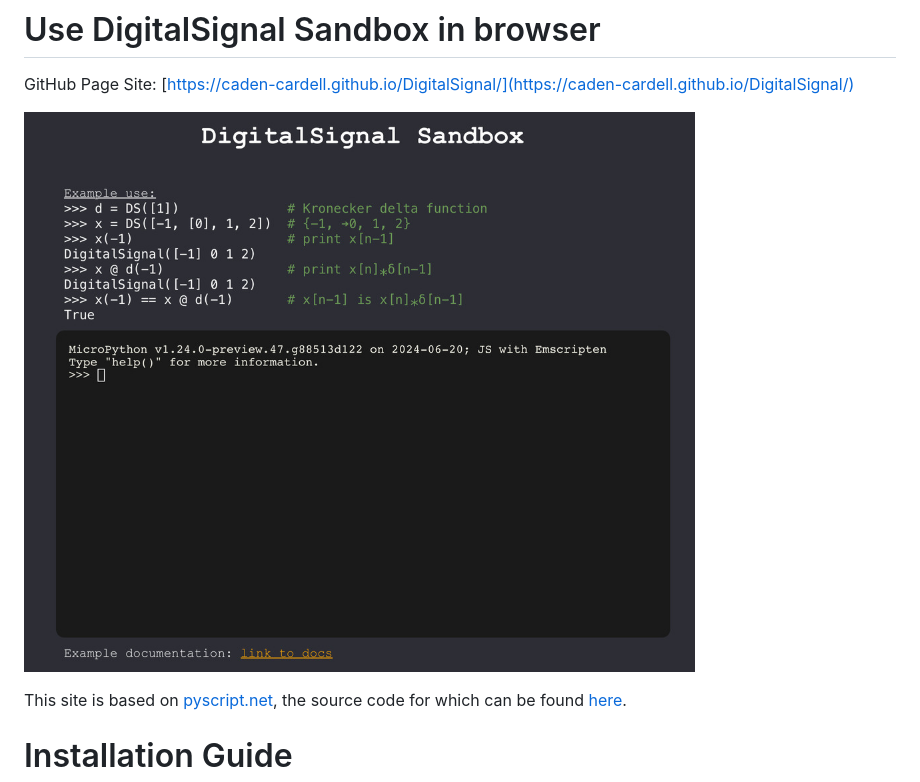
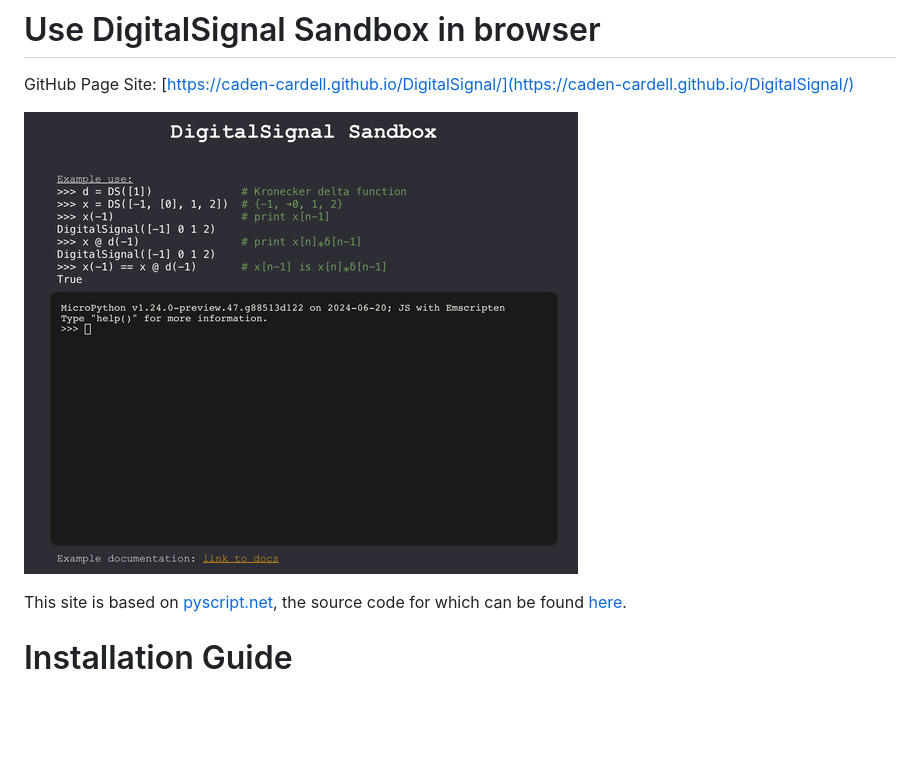
Before and after one commit to caden-cardell/DigitalSignal, a Markdown page: README.md, the part around the change. Rendered like a GitHub page; pictures changed too: images/digital_signal_sandbox_small.jpg (added); blank space fills up the shorter version.

Commit message:
smaller image

```diff
--- a/README.md
+++ b/README.md
@@ -1,7 +1,7 @@
 # Use DigitalSignal Sandbox in browser
 GitHub Page Site: [https://caden-cardell.github.io/DigitalSignal/](https://caden-cardell.github.io/DigitalSignal/)
 
-![DigitalSIgnal Sandbox Default Screen.](./images/digital_signal_sandbox.jpg)
+![DigitalSIgnal Sandbox Default Screen.](./images/digital_signal_sandbox_small.jpg)
 
 This site is based on [pyscript.net](https://pyscript.net/), the source code for which can be found [here](https://github.com/pyscript/pyscript.net).
 
```
Also changed, not shown: images/digital_signal_sandbox_medium.jpg (renamed from images/digital_signal_sandbox.jpg).
